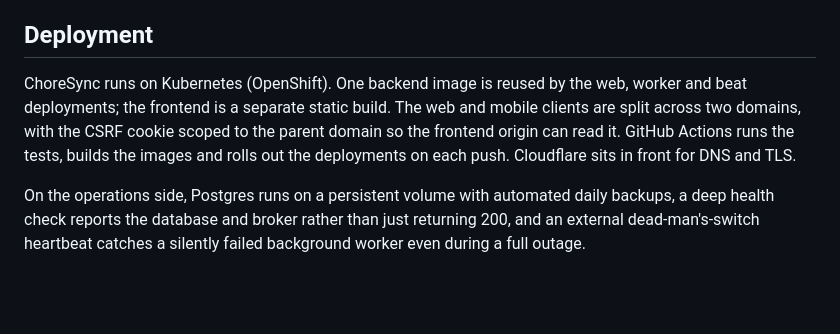
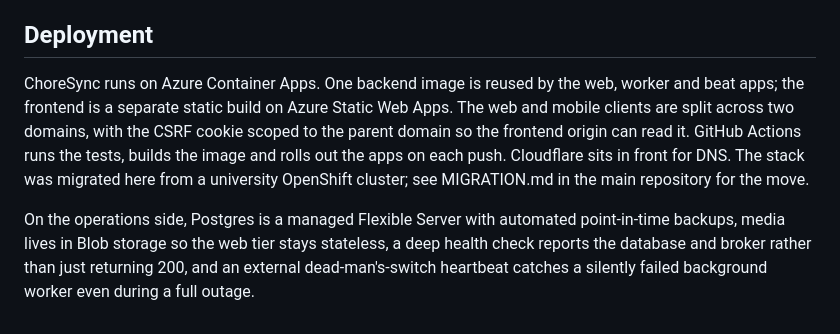
Before and after one commit to Mahamadahir/ChoreSync, a Markdown page: docs/ARCHITECTURE.md, the part around the change. GitHub-like rendering; blank space fills up the shorter version.

Commit message:
docs: update deployment section for Azure migration

```diff
--- a/docs/ARCHITECTURE.md
+++ b/docs/ARCHITECTURE.md
@@ -102,14 +102,16 @@ chores, free calendar slots, preferred-but-unassigned tasks, and uneven workload
 
 ## Deployment
 
-ChoreSync runs on Kubernetes (OpenShift). One backend image is reused by the web,
-worker and beat deployments; the frontend is a separate static build. The web and
-mobile clients are split across two domains, with the CSRF cookie scoped to the parent
-domain so the frontend origin can read it. GitHub Actions runs the tests, builds the
-images and rolls out the deployments on each push. Cloudflare sits in front for DNS and
-TLS.
+ChoreSync runs on Azure Container Apps. One backend image is reused by the web,
+worker and beat apps; the frontend is a separate static build on Azure Static Web Apps.
+The web and mobile clients are split across two domains, with the CSRF cookie scoped to
+the parent domain so the frontend origin can read it. GitHub Actions runs the tests,
+builds the image and rolls out the apps on each push. Cloudflare sits in front for DNS.
+The stack was migrated here from a university OpenShift cluster; see MIGRATION.md in the
+main repository for the move.
 
-On the operations side, Postgres runs on a persistent volume with automated daily
-backups, a deep health check reports the database and broker rather than just returning
-200, and an external dead-man's-switch heartbeat catches a silently failed background
-worker even during a full outage.
+On the operations side, Postgres is a managed Flexible Server with automated
+point-in-time backups, media lives in Blob storage so the web tier stays stateless,
+a deep health check reports the database and broker rather than just returning 200, and
+an external dead-man's-switch heartbeat catches a silently failed background worker even
+during a full outage.
```
